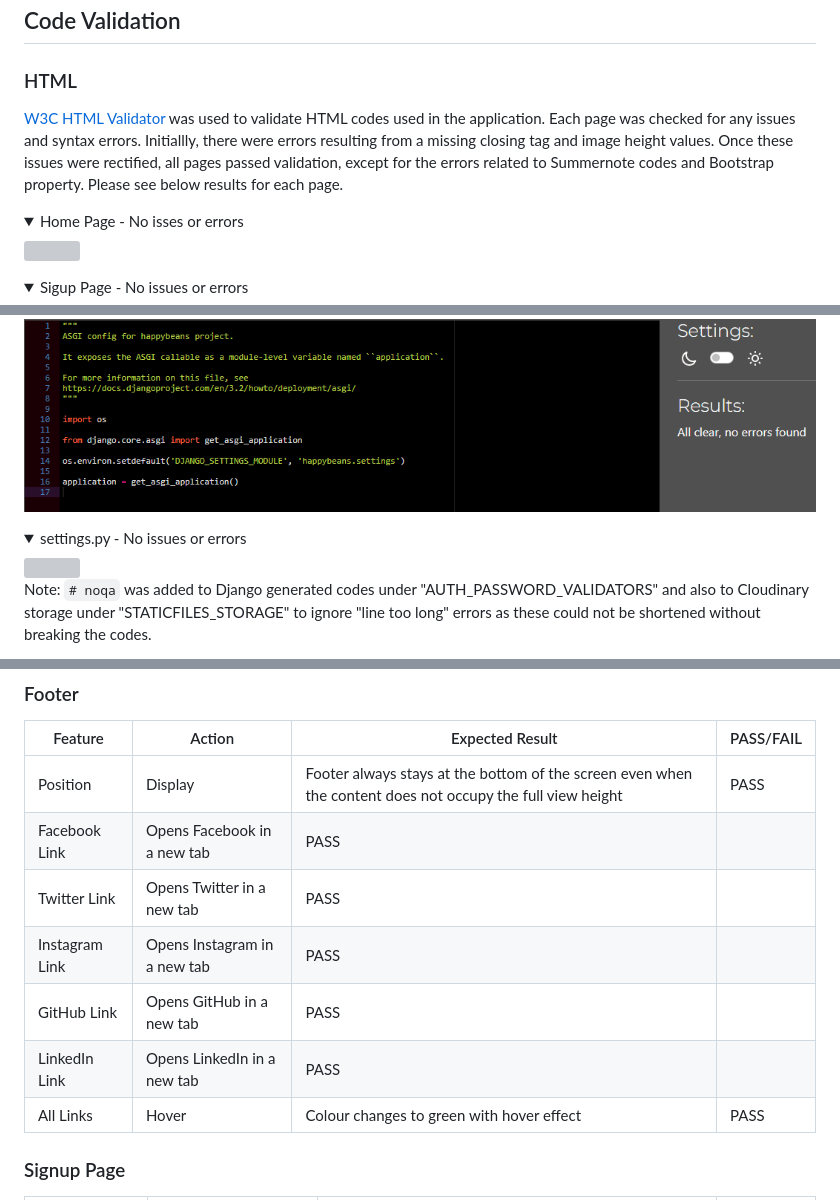
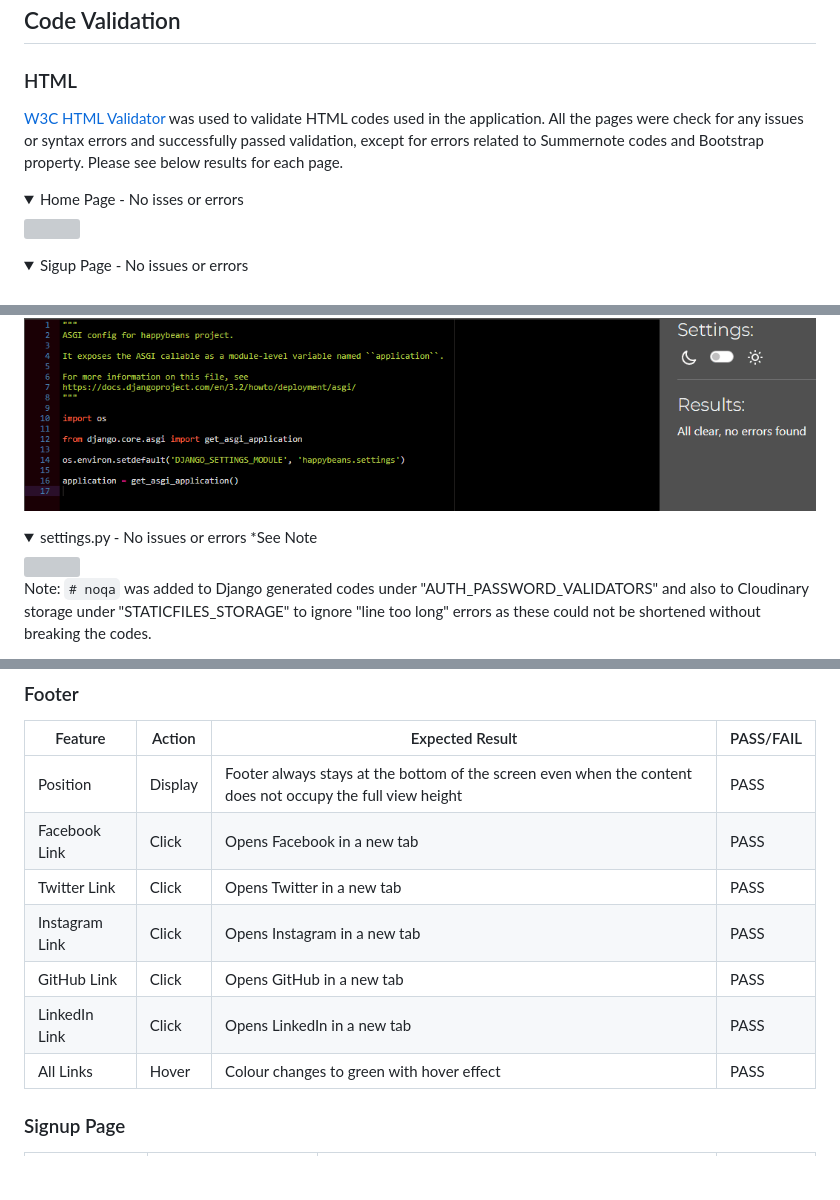
Before and after one commit to ShizukaDonaghue/happy-beans, a Markdown page: TESTING.md, 3 parts joined by grey strips. Drawn GitHub-style; folded sections open; blank space fills up the shorter version; grey boxes are pictures that could not be loaded.

Commit message:
Correct missing information in manual testing section

```diff
--- a/TESTING.md
+++ b/TESTING.md
@@ -5,10 +5,7 @@ Return to [README](https://github.com/ShizukaDonaghue/happy-beans)
 ## Code Validation
 
 ### HTML
-[W3C HTML Validator](https://validator.w3.org/) was used to validate HTML codes used in the application.
-Each page was checked for any issues and syntax errors.
-Initiallly, there were errors resulting from a missing closing tag and image height values.
-Once these issues were rectified, all pages passed validation, except for the errors related to Summernote codes and Bootstrap property.
+[W3C HTML Validator](https://validator.w3.org/) was used to validate HTML codes used in the application. All the pages were check for any issues or syntax errors and successfully passed validation, except for errors related to Summernote codes and Bootstrap property.
 Please see below results for each page.
 
 <details>
@@ -153,7 +149,7 @@ Please see the results for each page.
 </details>
 
 <details>
-  <summary>settings.py - No issues or errors</summary>
+  <summary>settings.py - No issues or errors *See Note</summary>
 
   <img src="docs/images/validation/settings.png">
 
@@ -437,11 +433,11 @@ All Links | Display | Active page is shown in green | PASS
 Feature | Action | Expected Result | PASS/FAIL
 ---|---|---|---
 Position | Display | Footer always stays at the bottom of the screen even when the content does not occupy the full view height | PASS
-Facebook Link | Opens Facebook in a new tab | PASS
-Twitter Link | Opens Twitter in a new tab | PASS
-Instagram Link | Opens Instagram in a new tab | PASS
-GitHub Link | Opens GitHub in a new tab | PASS
-LinkedIn Link | Opens LinkedIn in a new tab | PASS
+Facebook Link | Click | Opens Facebook in a new tab | PASS
+Twitter Link | Click | Opens Twitter in a new tab | PASS
+Instagram Link | Click | Opens Instagram in a new tab | PASS
+GitHub Link | Click | Opens GitHub in a new tab | PASS
+LinkedIn Link | Click | Opens LinkedIn in a new tab | PASS
 All Links | Hover | Colour changes to green with hover effect | PASS
 
 ### Signup Page
```
Also changed, not shown: other parts of TESTING.md (+23 -25 lines).
